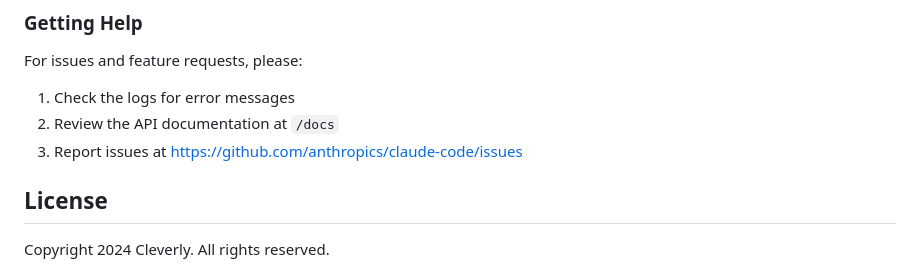
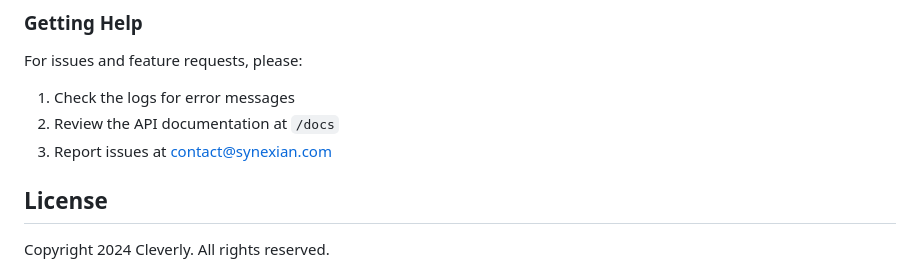
Before and after one commit to RyoK3N/Cleverly-Server-2.0, a Markdown page: README.md, the part around the change. Rendered like a GitHub page.

```diff
--- a/README.md
+++ b/README.md
@@ -724,7 +724,7 @@ curl -H "X-API-Key: your-api-key" http://localhost:5000/force_start_pipeline
 For issues and feature requests, please:
 1. Check the logs for error messages
 2. Review the API documentation at `/docs`
-3. Report issues at https://github.com/anthropics/claude-code/issues
+3. Report issues at contact@synexian.com
 
 ## License
 
```
